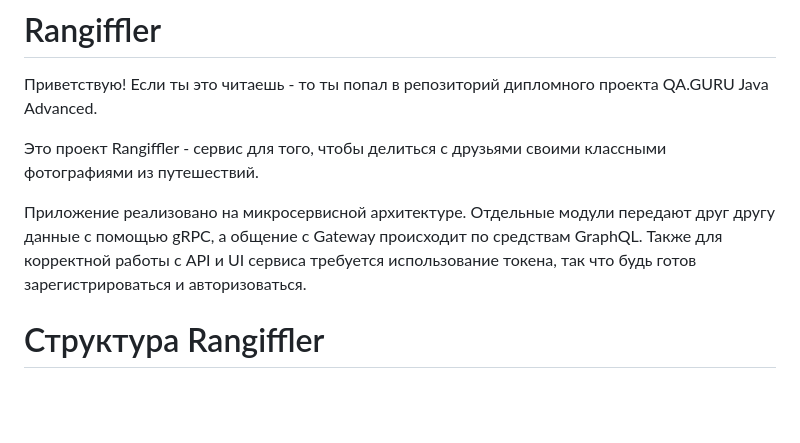
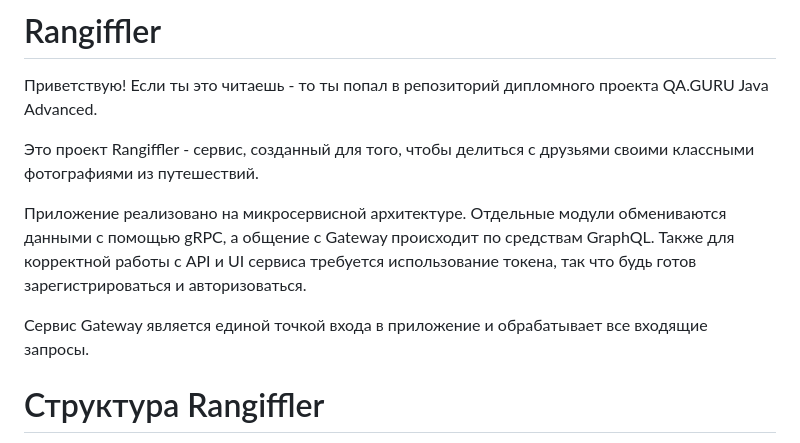
Before and after one commit to katkovrd808/rangiffler-diploma, a Markdown page: README.md, the part around one of its changes. Rendered like a GitHub page; blank space fills up the shorter version.

```diff
--- a/README.md
+++ b/README.md
@@ -3,11 +3,13 @@
 Приветствую!
 Если ты это читаешь - то ты попал в репозиторий дипломного проекта QA.GURU Java Advanced.
 
-Это проект Rangiffler - сервис для того, чтобы делиться с друзьями своими классными фотографиями из путешествий.
+Это проект Rangiffler - сервис, созданный для того, чтобы делиться с друзьями своими классными фотографиями из путешествий.
 
-Приложение реализовано на микросервисной архитектуре. Отдельные модули передают друг другу данные с помощью gRPC,
+Приложение реализовано на микросервисной архитектуре. Отдельные модули обмениваются данными с помощью gRPC,
 а общение с Gateway происходит по средствам GraphQL. Также для корректной работы с API и UI сервиса требуется
 использование токена, так что будь готов зарегистрироваться и авторизоваться.
+
+Сервис Gateway является единой точкой входа в приложение и обрабатывает все входящие запросы.
 
 # Структура Rangiffler
 Как было сказано ранее, Rangiffler построен на базе микросервисной архитектуры. Детальнее с схемой взаимодействия
```
Also changed, not shown: other parts of README.md (+0 -54 lines).
